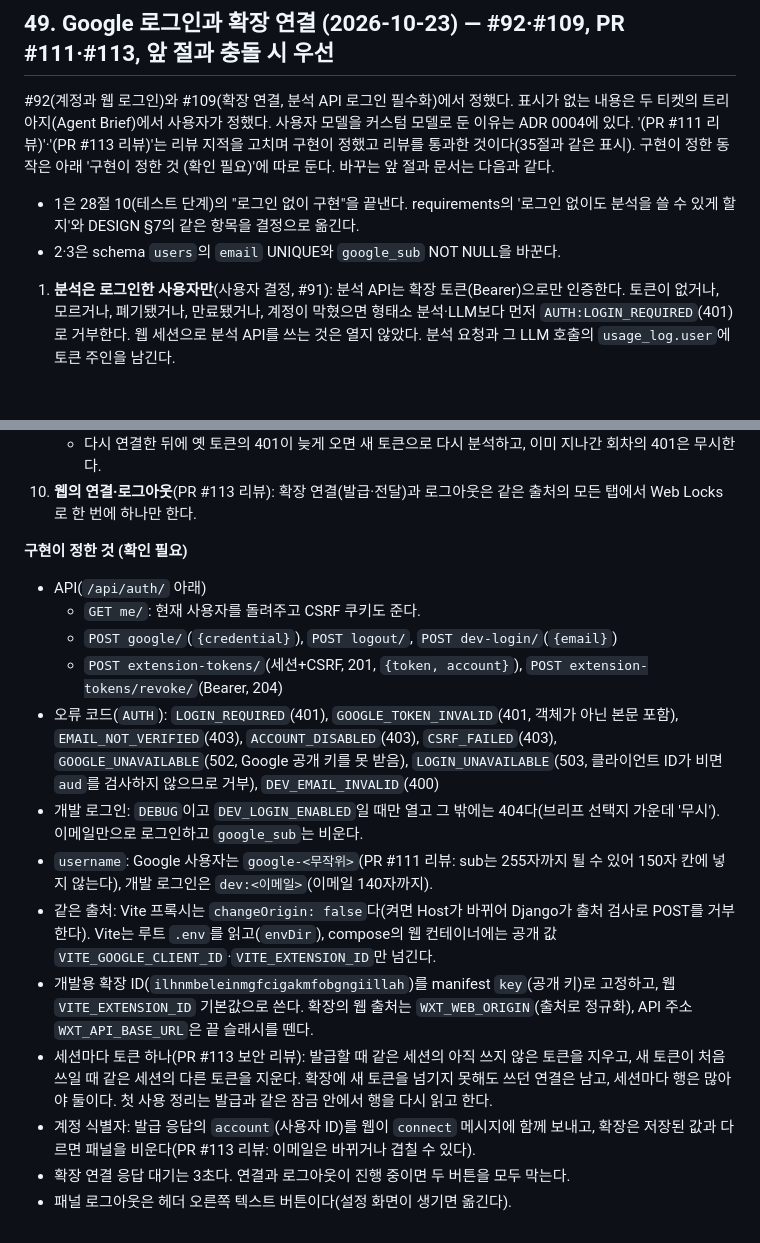
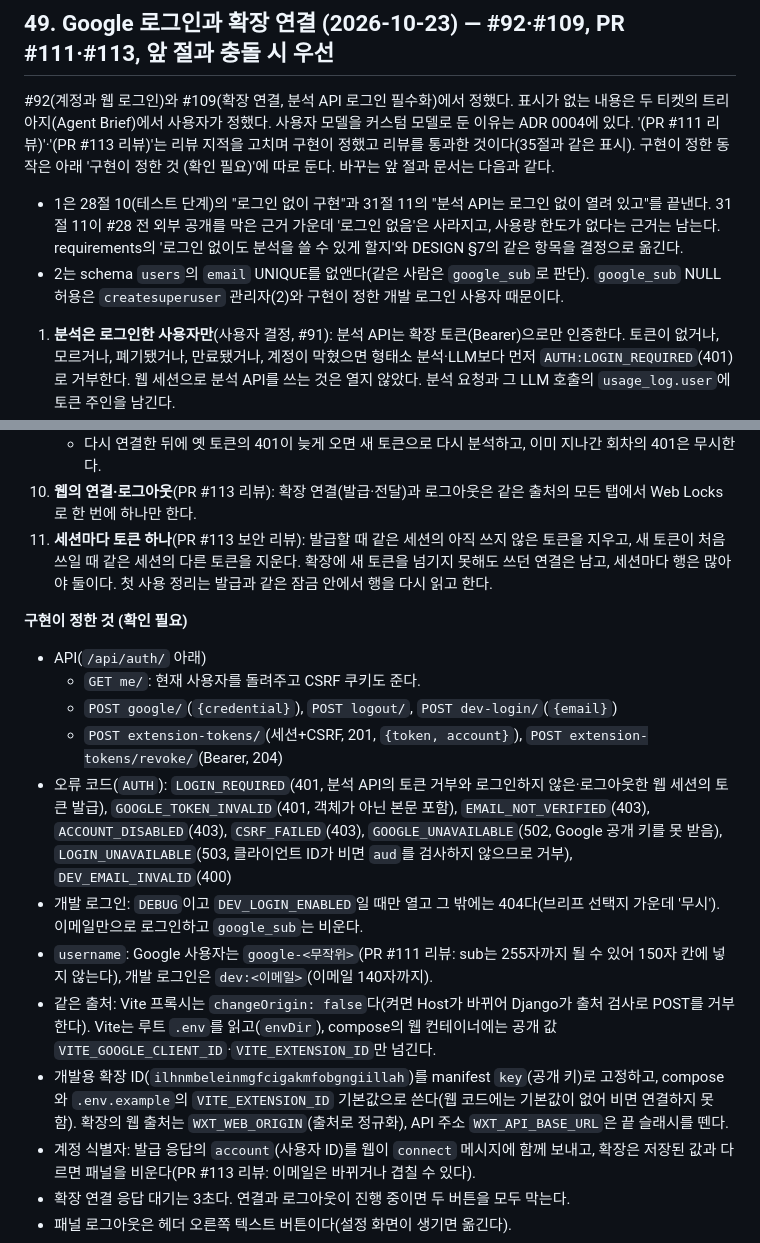
Before and after one commit to MinGyu-Kim0/dragram, a Markdown page: docs/design-decisions.md, 2 parts joined by grey strips. GitHub-like rendering; blank space fills up the shorter version.

Commit message:
docs: 로그인 문서의 바꾸는 앞 절·타입·표시 바로잡기
리뷰 지적을 반영한다. 31절 11의 '로그인 없이 열려 있음'을 바꾸는 앞 절에
더하고, users 바꿈의 근거를 나누고, 리뷰를 통과한 '세션마다 토큰 하나'를
본문으로 올리고, LOGIN_REQUIRED의 웹 발급 쓰임, VITE_EXTENSION_ID
기본값의 위치, token_hash 타입, last_used_at 첫 사용 갱신을 적었다.

Co-Authored-By: Claude Opus 5.5 <noreply@anthropic.com>

```diff
--- a/docs/design-decisions.md
+++ b/docs/design-decisions.md
@@ -728,8 +728,8 @@ grill-with-docs 세션에서 정했다.
 
 ## 49. Google 로그인과 확장 연결 (2026-10-23) — #92·#109, PR #111·#113, 앞 절과 충돌 시 우선
 #92(계정과 웹 로그인)와 #109(확장 연결, 분석 API 로그인 필수화)에서 정했다. 표시가 없는 내용은 두 티켓의 트리아지(Agent Brief)에서 사용자가 정했다. 사용자 모델을 커스텀 모델로 둔 이유는 ADR 0004에 있다. '(PR #111 리뷰)'·'(PR #113 리뷰)'는 리뷰 지적을 고치며 구현이 정했고 리뷰를 통과한 것이다(35절과 같은 표시). 구현이 정한 동작은 아래 '구현이 정한 것 (확인 필요)'에 따로 둔다. 바꾸는 앞 절과 문서는 다음과 같다.
-- 1은 28절 10(테스트 단계)의 "로그인 없이 구현"을 끝낸다. requirements의 '로그인 없이도 분석을 쓸 수 있게 할지'와 DESIGN §7의 같은 항목을 결정으로 옮긴다.
-- 2·3은 schema `users`의 `email` UNIQUE와 `google_sub` NOT NULL을 바꾼다.
+- 1은 28절 10(테스트 단계)의 "로그인 없이 구현"과 31절 11의 "분석 API는 로그인 없이 열려 있고"를 끝낸다. 31절 11이 #28 전 외부 공개를 막은 근거 가운데 '로그인 없음'은 사라지고, 사용량 한도가 없다는 근거는 남는다. requirements의 '로그인 없이도 분석을 쓸 수 있게 할지'와 DESIGN §7의 같은 항목을 결정으로 옮긴다.
+- 2는 schema `users`의 `email` UNIQUE를 없앤다(같은 사람은 `google_sub`로 판단). `google_sub` NULL 허용은 `createsuperuser` 관리자(2)와 구현이 정한 개발 로그인 사용자 때문이다.
 
 1. **분석은 로그인한 사용자만**(사용자 결정, #91): 분석 API는 확장 토큰(Bearer)으로만 인증한다. 토큰이 없거나, 모르거나, 폐기됐거나, 만료됐거나, 계정이 막혔으면 형태소 분석·LLM보다 먼저 `AUTH:LOGIN_REQUIRED`(401)로 거부한다. 웹 세션으로 분석 API를 쓰는 것은 열지 않았다. 분석 요청과 그 LLM 호출의 `usage_log.user`에 토큰 주인을 남긴다.
 2. **사용자 모델**: `AbstractUser` + `google_sub`(UNIQUE). 같은 사람인지는 `google_sub`로 판단하고, 이메일은 로그인할 때마다 Google 값으로 갱신한다. 처음 로그인하면 자동으로 만들고 비밀번호는 쓸 수 없게 둔다. 이메일이 인증되지 않은 계정은 거부한다. 허용 목록은 없다. admin은 `createsuperuser` 비밀번호 계정으로 들어가고, `is_staff`는 관리자가 준다.
@@ -749,18 +749,18 @@ grill-with-docs 세션에서 정했다.
    - 명시적 로그아웃(패널·웹)과 다른 계정의 연결은 '비우라는 표시'를 남겨, 패널이 보던 원문·결과·페이지와 재분석 대기를 지운다. 그 표시보다 먼저 시작한 분석 요청(패널이 닫힌 동안 남은 요청, 늦게 끝난 문장 추출)도 버린다. 401로 끊긴 것은 로그아웃이 아니라 기다리던 문장을 이어 분석한다.
    - 다시 연결한 뒤에 옛 토큰의 401이 늦게 오면 새 토큰으로 다시 분석하고, 이미 지나간 회차의 401은 무시한다.
 10. **웹의 연결·로그아웃**(PR #113 리뷰): 확장 연결(발급·전달)과 로그아웃은 같은 출처의 모든 탭에서 Web Locks로 한 번에 하나만 한다.
+11. **세션마다 토큰 하나**(PR #113 보안 리뷰): 발급할 때 같은 세션의 아직 쓰지 않은 토큰을 지우고, 새 토큰이 처음 쓰일 때 같은 세션의 다른 토큰을 지운다. 확장에 새 토큰을 넘기지 못해도 쓰던 연결은 남고, 세션마다 행은 많아야 둘이다. 첫 사용 정리는 발급과 같은 잠금 안에서 행을 다시 읽고 한다.
 
 **구현이 정한 것 (확인 필요)**
 - API(`/api/auth/` 아래)
   - `GET me/`: 현재 사용자를 돌려주고 CSRF 쿠키도 준다.
   - `POST google/`(`{credential}`), `POST logout/`, `POST dev-login/`(`{email}`)
   - `POST extension-tokens/`(세션+CSRF, 201, `{token, account}`), `POST extension-tokens/revoke/`(Bearer, 204)
-- 오류 코드(`AUTH`): `LOGIN_REQUIRED`(401), `GOOGLE_TOKEN_INVALID`(401, 객체가 아닌 본문 포함), `EMAIL_NOT_VERIFIED`(403), `ACCOUNT_DISABLED`(403), `CSRF_FAILED`(403), `GOOGLE_UNAVAILABLE`(502, Google 공개 키를 못 받음), `LOGIN_UNAVAILABLE`(503, 클라이언트 ID가 비면 `aud`를 검사하지 않으므로 거부), `DEV_EMAIL_INVALID`(400)
+- 오류 코드(`AUTH`): `LOGIN_REQUIRED`(401, 분석 API의 토큰 거부와 로그인하지 않은·로그아웃한 웹 세션의 토큰 발급), `GOOGLE_TOKEN_INVALID`(401, 객체가 아닌 본문 포함), `EMAIL_NOT_VERIFIED`(403), `ACCOUNT_DISABLED`(403), `CSRF_FAILED`(403), `GOOGLE_UNAVAILABLE`(502, Google 공개 키를 못 받음), `LOGIN_UNAVAILABLE`(503, 클라이언트 ID가 비면 `aud`를 검사하지 않으므로 거부), `DEV_EMAIL_INVALID`(400)
 - 개발 로그인: `DEBUG`이고 `DEV_LOGIN_ENABLED`일 때만 열고 그 밖에는 404다(브리프 선택지 가운데 '무시'). 이메일만으로 로그인하고 `google_sub`는 비운다.
 - `username`: Google 사용자는 `google-<무작위>`(PR #111 리뷰: sub는 255자까지 될 수 있어 150자 칸에 넣지 않는다), 개발 로그인은 `dev:<이메일>`(이메일 140자까지).
 - 같은 출처: Vite 프록시는 `changeOrigin: false`다(켜면 Host가 바뀌어 Django가 출처 검사로 POST를 거부한다). Vite는 루트 `.env`를 읽고(`envDir`), compose의 웹 컨테이너에는 공개 값 `VITE_GOOGLE_CLIENT_ID`·`VITE_EXTENSION_ID`만 넘긴다.
-- 개발용 확장 ID(`ilhnmbeleinmgfcigakmfobgngiillah`)를 manifest `key`(공개 키)로 고정하고, 웹 `VITE_EXTENSION_ID` 기본값으로 쓴다. 확장의 웹 출처는 `WXT_WEB_ORIGIN`(출처로 정규화), API 주소 `WXT_API_BASE_URL`은 끝 슬래시를 뗀다.
-- 세션마다 토큰 하나(PR #113 보안 리뷰): 발급할 때 같은 세션의 아직 쓰지 않은 토큰을 지우고, 새 토큰이 처음 쓰일 때 같은 세션의 다른 토큰을 지운다. 확장에 새 토큰을 넘기지 못해도 쓰던 연결은 남고, 세션마다 행은 많아야 둘이다. 첫 사용 정리는 발급과 같은 잠금 안에서 행을 다시 읽고 한다.
+- 개발용 확장 ID(`ilhnmbeleinmgfcigakmfobgngiillah`)를 manifest `key`(공개 키)로 고정하고, compose와 `.env.example`의 `VITE_EXTENSION_ID` 기본값으로 쓴다(웹 코드에는 기본값이 없어 비면 연결하지 못함). 확장의 웹 출처는 `WXT_WEB_ORIGIN`(출처로 정규화), API 주소 `WXT_API_BASE_URL`은 끝 슬래시를 뗀다.
 - 계정 식별자: 발급 응답의 `account`(사용자 ID)를 웹이 `connect` 메시지에 함께 보내고, 확장은 저장된 값과 다르면 패널을 비운다(PR #113 리뷰: 이메일은 바뀌거나 겹칠 수 있다).
 - 확장 연결 응답 대기는 3초다. 연결과 로그아웃이 진행 중이면 두 버튼을 모두 막는다.
 - 패널 로그아웃은 헤더 오른쪽 텍스트 버튼이다(설정 화면이 생기면 옮긴다).
```
Also changed, not shown: docs/schema/schema.md (+2 -2 lines).
